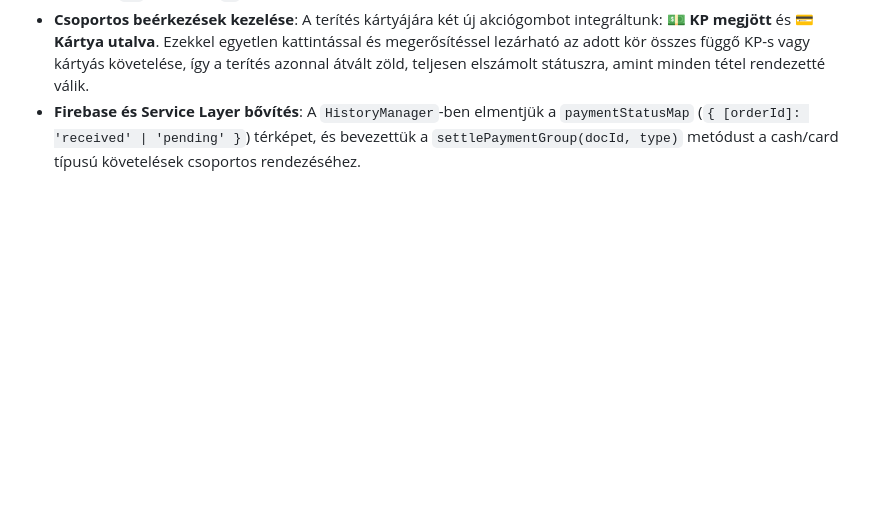
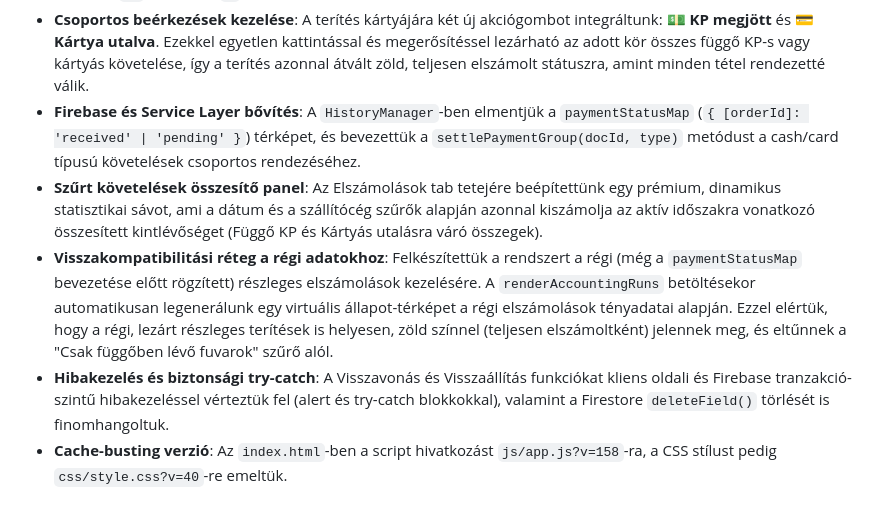
Before and after one commit to 5926q6swn2-bot/Kiszed-si-jegyz-k-shopify, a Markdown page: fejlesztesi_naplo.md, the part around the change. Rendered like a GitHub page; blank space fills up the shorter version.

Commit message:
docs: fejlesztesi naplo frissitese a szurt osszesitovel es a visszakompatibilitassal

```diff
--- a/fejlesztesi_naplo.md
+++ b/fejlesztesi_naplo.md
@@ -622,3 +622,7 @@ Egy böngészőből futtatható raktári szedőlista és elszámoló rendszer Sh
 - **Dinamikus fizetési badge-ek és státusz chipek**: Az Elszámolások tabon a terítések kártyáján külön jelennek meg a függőségek: **Függő KP: N Ft** (narancssárga) és **Utalásra vár: N Ft** (kék). A rendelések chipes listáján az ikonok mellett a `⏳` (függő) és `✓` (rendezve) szimbólumok jelzik az egyes tételek pénzügyi állapotát.
 - **Csoportos beérkezések kezelése**: A terítés kártyájára két új akciógombot integráltunk: **💵 KP megjött** és **💳 Kártya utalva**. Ezekkel egyetlen kattintással és megerősítéssel lezárható az adott kör összes függő KP-s vagy kártyás követelése, így a terítés azonnal átvált zöld, teljesen elszámolt státuszra, amint minden tétel rendezetté válik.
 - **Firebase és Service Layer bővítés**: A `HistoryManager`-ben elmentjük a `paymentStatusMap` (`{ [orderId]: 'received' | 'pending' }`) térképet, és bevezettük a `settlePaymentGroup(docId, type)` metódust a cash/card típusú követelések csoportos rendezéséhez.
+- **Szűrt követelések összesítő panel**: Az Elszámolások tab tetejére beépítettünk egy prémium, dinamikus statisztikai sávot, ami a dátum és a szállítócég szűrők alapján azonnal kiszámolja az aktív időszakra vonatkozó összesített kintlévőséget (Függő KP és Kártyás utalásra váró összegek).
+- **Visszakompatibilitási réteg a régi adatokhoz**: Felkészítettük a rendszert a régi (még a `paymentStatusMap` bevezetése előtt rögzített) részleges elszámolások kezelésére. A `renderAccountingRuns` betöltésekor automatikusan legenerálunk egy virtuális állapot-térképet a régi elszámolások tényadatai alapján. Ezzel elértük, hogy a régi, lezárt részleges terítések is helyesen, zöld színnel (teljesen elszámoltként) jelennek meg, és eltűnnek a "Csak függőben lévő fuvarok" szűrő alól.
+- **Hibakezelés és biztonsági try-catch**: A Visszavonás és Visszaállítás funkciókat kliens oldali és Firebase tranzakció-szintű hibakezeléssel vérteztük fel (alert és try-catch blokkokkal), valamint a Firestore `deleteField()` törlését is finomhangoltuk.
+- **Cache-busting verzió**: Az `index.html`-ben a script hivatkozást `js/app.js?v=158`-ra, a CSS stílust pedig `css/style.css?v=40`-re emeltük.
```
